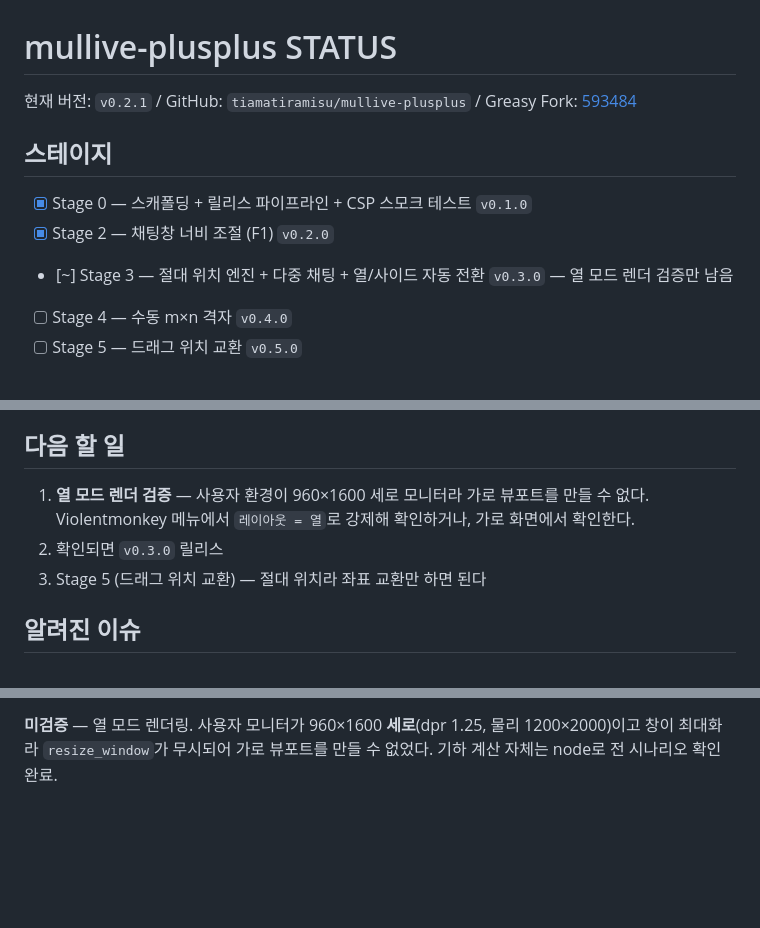
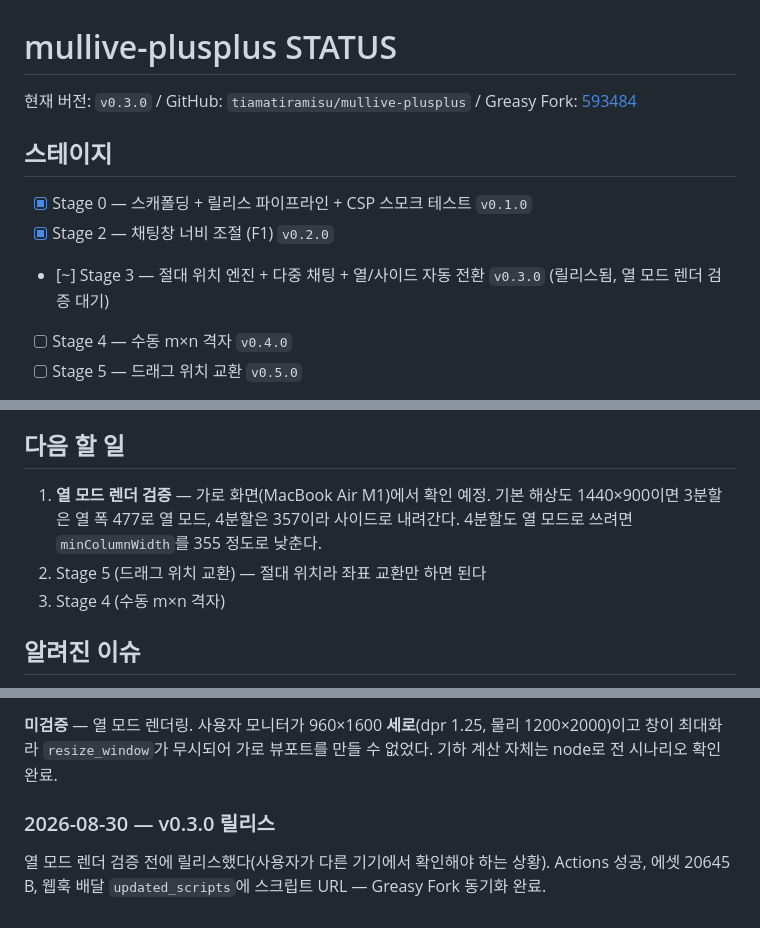
Before and after one commit to tiamatiramisu/mullive-plusplus, a Markdown page: STATUS.md, 3 parts joined by grey strips. Rendered like a GitHub page; blank space fills up the shorter version.

Commit message:
docs: v0.3.0 릴리스 기록
Co-Authored-By: Claude Opus 5 <noreply@anthropic.com>

```diff
--- a/STATUS.md
+++ b/STATUS.md
@@ -1,12 +1,12 @@
 # mullive-plusplus STATUS
 
-현재 버전: `v0.2.1` / GitHub: `tiamatiramisu/mullive-plusplus` / Greasy Fork: [593484](https://greasyfork.org/ko/scripts/593484)
+현재 버전: `v0.3.0` / GitHub: `tiamatiramisu/mullive-plusplus` / Greasy Fork: [593484](https://greasyfork.org/ko/scripts/593484)
 
 ## 스테이지
 
 - [x] Stage 0 — 스캐폴딩 + 릴리스 파이프라인 + CSP 스모크 테스트 `v0.1.0`
 - [x] Stage 2 — 채팅창 너비 조절 (F1) `v0.2.0`
-- [~] Stage 3 — 절대 위치 엔진 + 다중 채팅 + 열/사이드 자동 전환 `v0.3.0` — 열 모드 렌더 검증만 남음
+- [~] Stage 3 — 절대 위치 엔진 + 다중 채팅 + 열/사이드 자동 전환 `v0.3.0` (릴리스됨, 열 모드 렌더 검증 대기)
 - [ ] Stage 4 — 수동 m×n 격자 `v0.4.0`
 - [ ] Stage 5 — 드래그 위치 교환 `v0.5.0`
 
@@ -26,10 +26,11 @@ Stage 1(업스트림 분석)은 `SPEC.md`로 완료.
 
 ## 다음 할 일
 
-1. **열 모드 렌더 검증** — 사용자 환경이 960×1600 세로 모니터라 가로 뷰포트를 만들 수 없다.
-   Violentmonkey 메뉴에서 `레이아웃 = 열`로 강제해 확인하거나, 가로 화면에서 확인한다.
-2. 확인되면 `v0.3.0` 릴리스
-3. Stage 5 (드래그 위치 교환) — 절대 위치라 좌표 교환만 하면 된다
+1. **열 모드 렌더 검증** — 가로 화면(MacBook Air M1)에서 확인 예정.
+   기본 해상도 1440×900이면 3분할은 열 폭 477로 열 모드, 4분할은 357이라 사이드로 내려간다.
+   4분할도 열 모드로 쓰려면 `minColumnWidth`를 355 정도로 낮춘다.
+2. Stage 5 (드래그 위치 교환) — 절대 위치라 좌표 교환만 하면 된다
+3. Stage 4 (수동 m×n 격자)
 
 ## 알려진 이슈
 
@@ -221,3 +222,8 @@ flex 기반이던 Stage 2 구현을 대체하며, 부수적으로 드래그 스
 **미검증** — 열 모드 렌더링. 사용자 모니터가 960×1600 **세로**(dpr 1.25, 물리 1200×2000)이고
 창이 최대화라 `resize_window`가 무시되어 가로 뷰포트를 만들 수 없었다.
 기하 계산 자체는 node로 전 시나리오 확인 완료.
+
+### 2026-08-30 — v0.3.0 릴리스
+
+열 모드 렌더 검증 전에 릴리스했다(사용자가 다른 기기에서 확인해야 하는 상황).
+Actions 성공, 에셋 20645 B, 웹훅 배달 `updated_scripts`에 스크립트 URL — Greasy Fork 동기화 완료.
```
